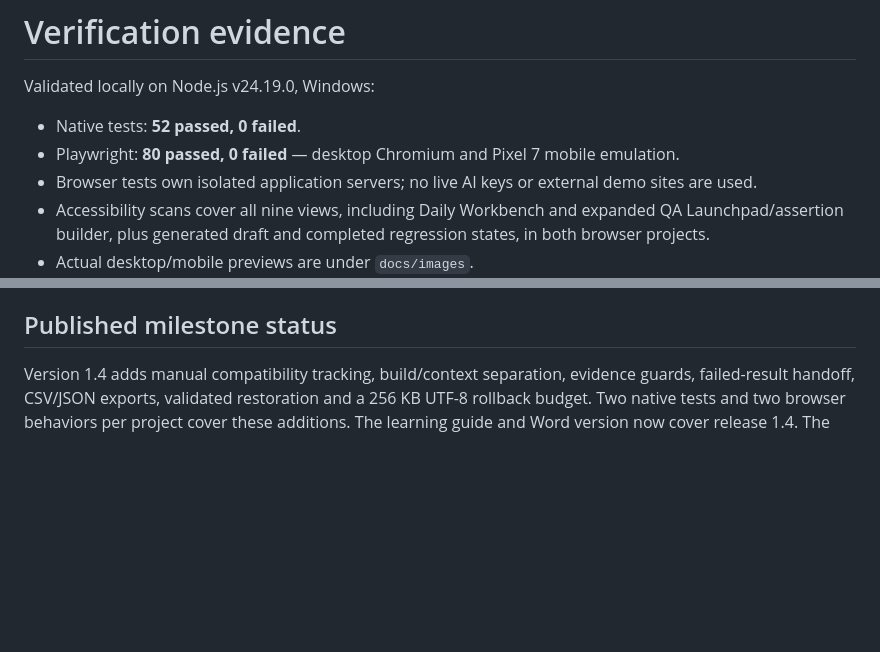
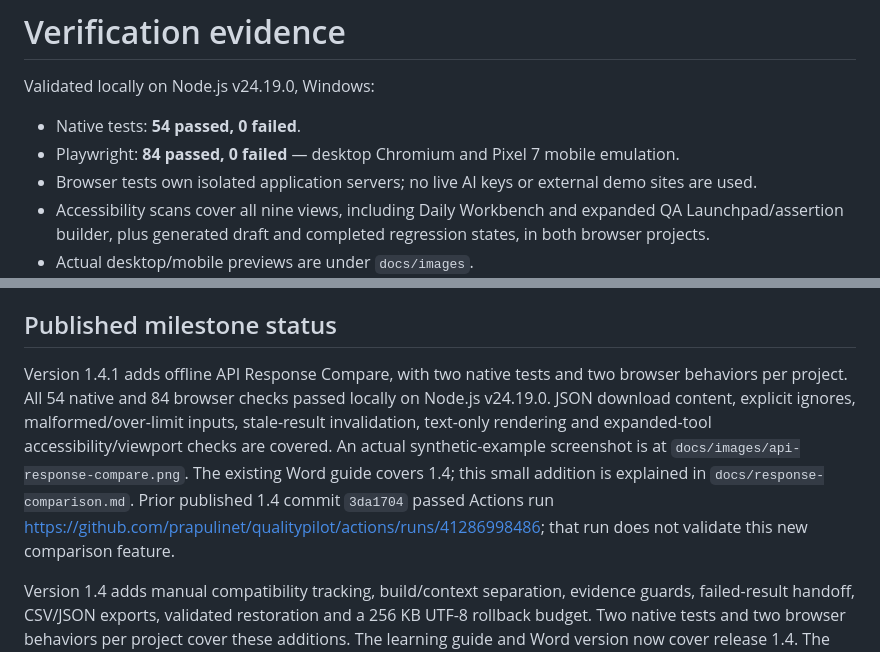
Before and after one commit to prapulinet/qualitypilot, a Markdown page: docs/verification.md, 2 parts joined by grey strips. Drawn GitHub-style; blank space fills up the shorter version.

```diff
--- a/docs/verification.md
+++ b/docs/verification.md
@@ -2,8 +2,8 @@
 
 Validated locally on Node.js v24.19.0, Windows:
 
-- Native tests: **52 passed, 0 failed**.
-- Playwright: **80 passed, 0 failed** — desktop Chromium and Pixel 7 mobile emulation.
+- Native tests: **54 passed, 0 failed**.
+- Playwright: **84 passed, 0 failed** — desktop Chromium and Pixel 7 mobile emulation.
 - Browser tests own isolated application servers; no live AI keys or external demo sites are used.
 - Accessibility scans cover all nine views, including Daily Workbench and expanded QA Launchpad/assertion builder, plus generated draft and completed regression states, in both browser projects.
 - Actual desktop/mobile previews are under `docs/images`.
@@ -20,6 +20,8 @@ The user reported that the instructed manual flows worked: commerce regression i
 
 ## Published milestone status
 
+Version 1.4.1 adds offline API Response Compare, with two native tests and two browser behaviors per project. All 54 native and 84 browser checks passed locally on Node.js v24.19.0. JSON download content, explicit ignores, malformed/over-limit inputs, stale-result invalidation, text-only rendering and expanded-tool accessibility/viewport checks are covered. An actual synthetic-example screenshot is at `docs/images/api-response-compare.png`. The existing Word guide covers 1.4; this small addition is explained in `docs/response-comparison.md`. Prior published 1.4 commit `3da1704` passed Actions run https://github.com/prapulinet/qualitypilot/actions/runs/41286998486; that run does not validate this new comparison feature.
+
 Version 1.4 adds manual compatibility tracking, build/context separation, evidence guards, failed-result handoff, CSV/JSON exports, validated restoration and a 256 KB UTF-8 rollback budget. Two native tests and two browser behaviors per project cover these additions. The learning guide and Word version now cover release 1.4. The previous published 1.3 revision `025c95a` passed GitHub Actions run https://github.com/prapulinet/qualitypilot/actions/runs/41244540826. Verify the corresponding 1.4 commit's run after publishing; that earlier run does not validate the new matrix.
 
 Version 1.3 adds six native tests and five browser behaviors per project: campaign handoff without replacing projects, duplicate/placeholder guards, decision-table outcomes/exclusions, actual local health capture, assertion form and invalidation, failed assertion handoff, JUnit round-trip into Automation Inbox, guided navigation and expanded-view accessibility/layout. Native checks cover pointer resolution, contract types/validation, decision generation, campaign approval guards and actual CLI exit codes/JUnit. See the published 1.3 commit's Actions run for remote verification; prior runs below cover only their named revisions. The synthetic health response fixture is training data, separate from actual local capture.
```
Also changed, not shown: README.md (+4 -0 lines), docs/response-comparison.md (added, +14 -0 lines), docs/test-strategy.md (+4 -2 lines), docs/images/api-response-compare.png (added), 8 other files.
